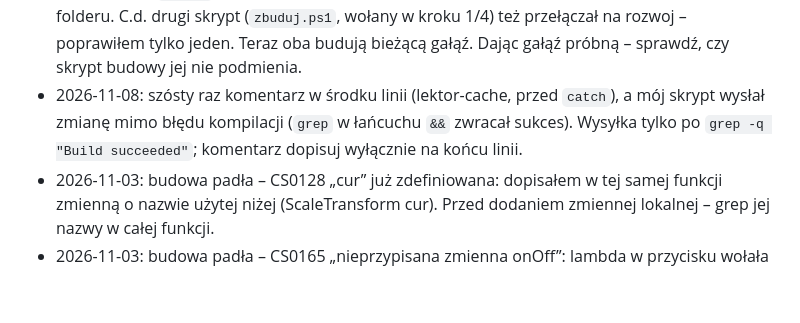
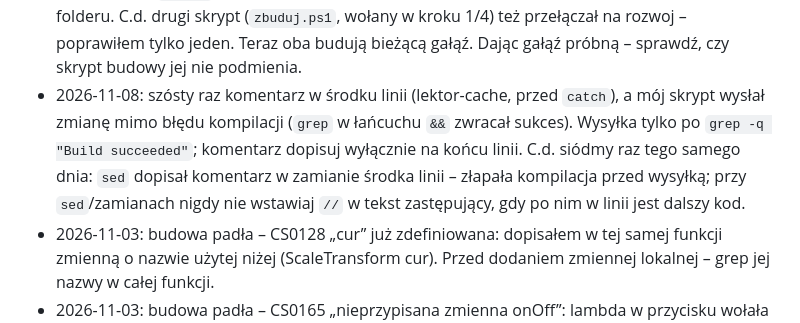
Before and after one commit to mic0078/Velivo-1.22, a Markdown page: CLAUDE.md, the part around the change. Rendered like a GitHub page; blank space fills up the shorter version.

Commit message:
CLAUDE.md: c.d. wniosku o komentarzach w linii
Co-Authored-By: Claude Opus 5.5 <noreply@anthropic.com>
Claude-Session: https://claude.ai/code/session_01RCtN5AVBSpJ7VcZz1rMB9B

```diff
--- a/CLAUDE.md
+++ b/CLAUDE.md
@@ -298,7 +298,7 @@ Claude zapamiętuje do 3 dni wstecz, a nawet 5 dni, jeśli użytkownik nie był
 * 2026-11-08: c.d. lektor dalej urywał i spóźniał się – prawdziwe przyczyny po przejściu na VLC: (1) VLC domyślnie buforuje plik 1 s (file-caching) – każda kwestia startowała ~1 s po napisie, spóźnienie rosło; (2) EndReached = koniec pliku, nie dźwięku – natychmiastowy Stop ucinał końcówkę z bufora wyjścia. Teraz :file-caching=0 i czekanie do długości WAV, bez Stop po naturalnym końcu. Moja poprzednia „poprawka” (próg 3 s) leczyła objaw. Zmieniając odtwarzacz – sprawdź jego domyślne buforowanie i co znaczy jego „koniec”.
 * 2026-11-08: właściciel: lektor przez VLC cofnięty na rozwoj – z powrotem odtwarzacz Windows, głośność 10–99% (domyślnie 99%); wersja VLC zachowana na gałęzi `lektor-vlc` do porównania (na prośbę właściciela). Zmiana odtwarzacza dźwięku – najpierw próba u właściciela na osobnej gałęzi, potem na rozwoj.
 * 2026-11-08: dałem właścicielowi gałąź próbną `lektor-cache`, a `zbuduj-wszystko.ps1` sam przełączał na `rozwoj` – budowała się stara wersja („brak zmian”), właściciel szukał nieistniejącego folderu. C.d. drugi skrypt (`zbuduj.ps1`, wołany w kroku 1/4) też przełączał na rozwoj – poprawiłem tylko jeden. Teraz oba budują bieżącą gałąź. Dając gałąź próbną – sprawdź, czy skrypt budowy jej nie podmienia.
-* 2026-11-08: szósty raz komentarz w środku linii (lektor-cache, przed `catch`), a mój skrypt wysłał zmianę mimo błędu kompilacji (`grep` w łańcuchu `&&` zwracał sukces). Wysyłka tylko po `grep -q "Build succeeded"`; komentarz dopisuj wyłącznie na końcu linii.
+* 2026-11-08: szósty raz komentarz w środku linii (lektor-cache, przed `catch`), a mój skrypt wysłał zmianę mimo błędu kompilacji (`grep` w łańcuchu `&&` zwracał sukces). Wysyłka tylko po `grep -q "Build succeeded"`; komentarz dopisuj wyłącznie na końcu linii. C.d. siódmy raz tego samego dnia: `sed` dopisał komentarz w zamianie środka linii – złapała kompilacja przed wysyłką; przy `sed`/zamianach nigdy nie wstawiaj `//` w tekst zastępujący, gdy po nim w linii jest dalszy kod.
 * 2026-11-03: budowa padła – CS0128 „cur” już zdefiniowana: dopisałem w tej samej funkcji zmienną o nazwie użytej niżej (ScaleTransform cur). Przed dodaniem zmiennej lokalnej – grep jej nazwy w całej funkcji.
 * 2026-11-03: budowa padła – CS0165 „nieprzypisana zmienna onOff”: lambda w przycisku wołała funkcję lokalną All(), która czyta onOff, zanim `var onOff = …` się skończyło. Zmienną czytaną przez funkcje lokalne z własnego inicjatora – najpierw `= null`, potem przypisanie.
 * 2026-10-21: autokorekta zmieniała dobre słowa spoza słownika (naprawiaj → naprawiać): formy rozkazujące uznane za poprawne, dwie pomyłki tylko przy zgodnym początku, cofnięta poprawka (⌫) zapamiętana na stałe.
```
